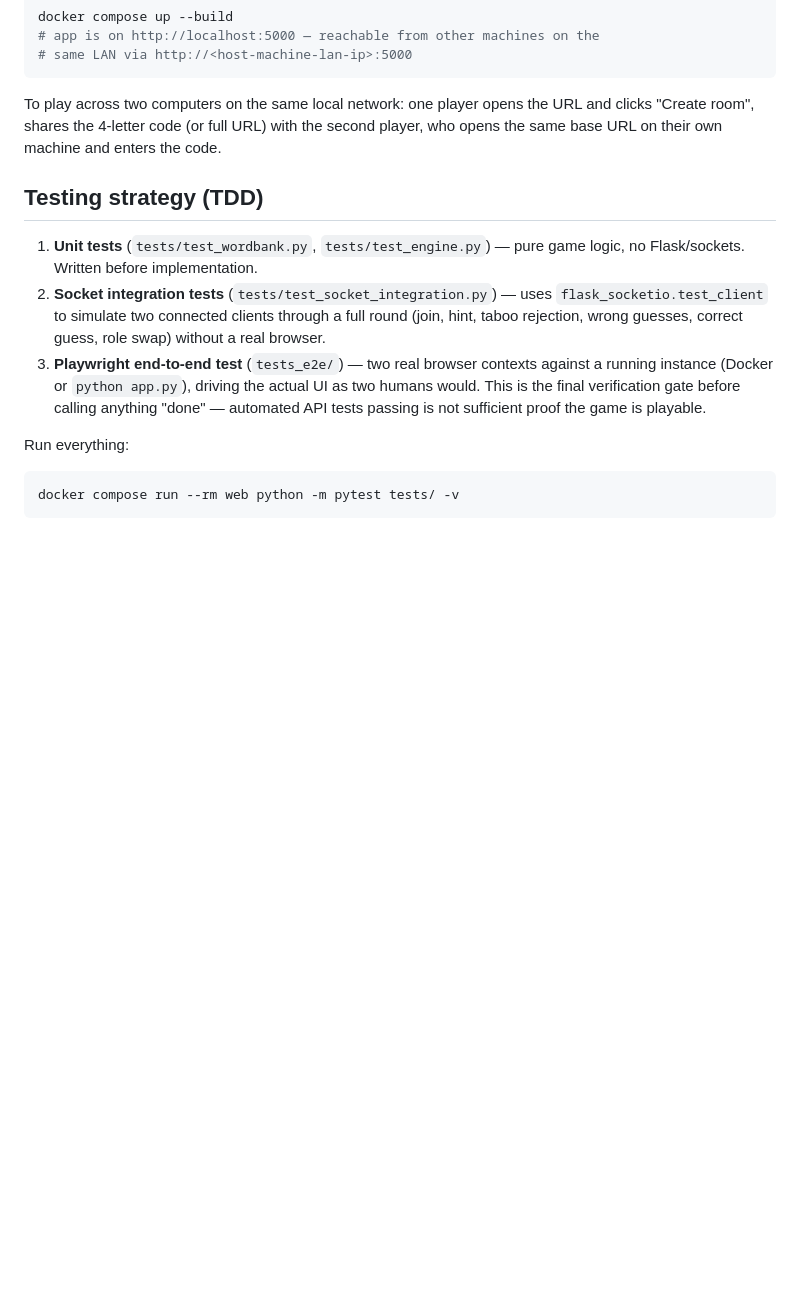
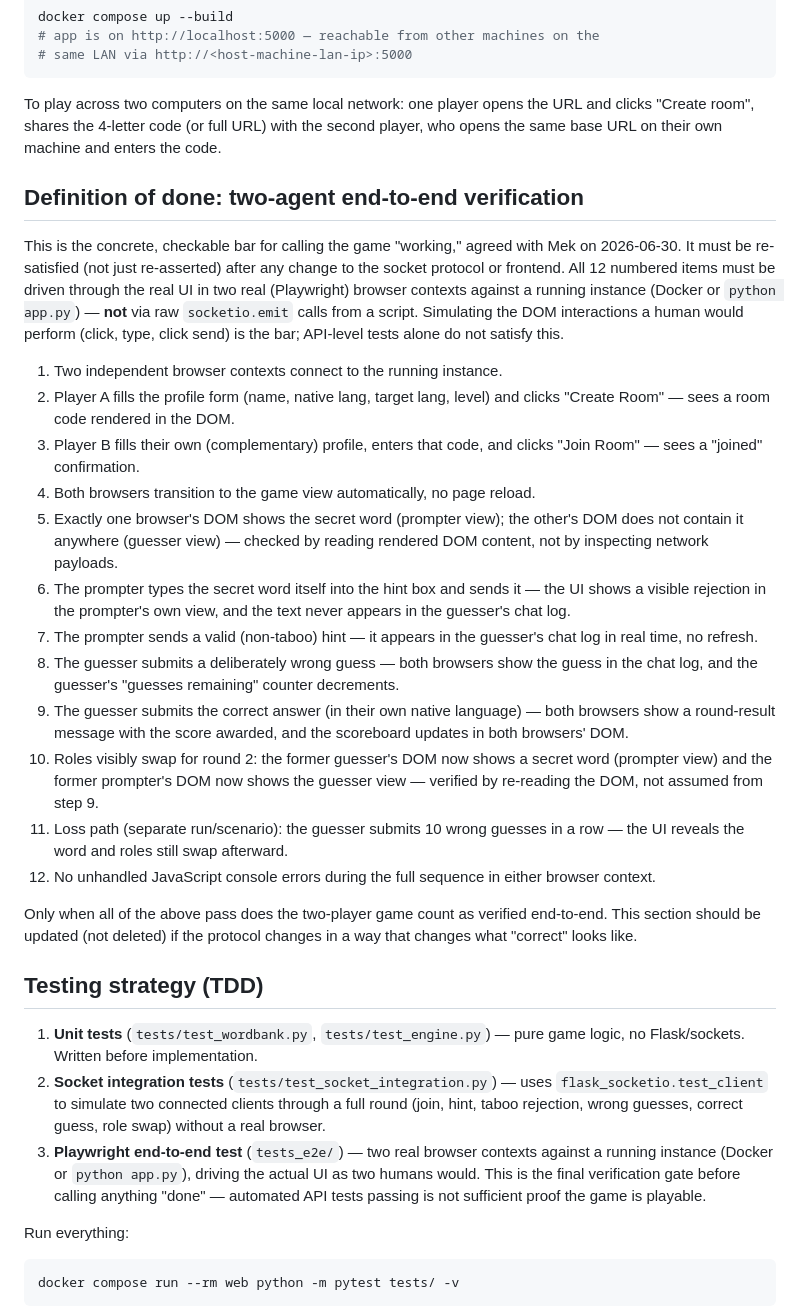
Before and after one commit to mekarpeles/wordguess.app, a Markdown page: README.md, the part around the change. Drawn GitHub-style; blank space fills up the shorter version.

Commit message:
docs(readme): record end-to-end definition of done before building frontend

```diff
--- a/README.md
+++ b/README.md
@@ -117,6 +117,49 @@ the URL and clicks "Create room", shares the 4-letter code (or full URL) with
 the second player, who opens the same base URL on their own machine and
 enters the code.
 
+## Definition of done: two-agent end-to-end verification
+
+This is the concrete, checkable bar for calling the game "working," agreed
+with Mek on 2026-06-30. It must be re-satisfied (not just re-asserted) after
+any change to the socket protocol or frontend. All 12 numbered items must be
+driven through the real UI in two real (Playwright) browser contexts against
+a running instance (Docker or `python app.py`) — **not** via raw
+`socketio.emit` calls from a script. Simulating the DOM interactions a human
+would perform (click, type, click send) is the bar; API-level tests alone do
+not satisfy this.
+
+1. Two independent browser contexts connect to the running instance.
+2. Player A fills the profile form (name, native lang, target lang, level)
+   and clicks "Create Room" — sees a room code rendered in the DOM.
+3. Player B fills their own (complementary) profile, enters that code, and
+   clicks "Join Room" — sees a "joined" confirmation.
+4. Both browsers transition to the game view automatically, no page reload.
+5. Exactly one browser's DOM shows the secret word (prompter view); the
+   other's DOM does not contain it anywhere (guesser view) — checked by
+   reading rendered DOM content, not by inspecting network payloads.
+6. The prompter types the secret word itself into the hint box and sends it
+   — the UI shows a visible rejection in the prompter's own view, and the
+   text never appears in the guesser's chat log.
+7. The prompter sends a valid (non-taboo) hint — it appears in the guesser's
+   chat log in real time, no refresh.
+8. The guesser submits a deliberately wrong guess — both browsers show the
+   guess in the chat log, and the guesser's "guesses remaining" counter
+   decrements.
+9. The guesser submits the correct answer (in their own native language) —
+   both browsers show a round-result message with the score awarded, and
+   the scoreboard updates in both browsers' DOM.
+10. Roles visibly swap for round 2: the former guesser's DOM now shows a
+    secret word (prompter view) and the former prompter's DOM now shows the
+    guesser view — verified by re-reading the DOM, not assumed from step 9.
+11. Loss path (separate run/scenario): the guesser submits 10 wrong guesses
+    in a row — the UI reveals the word and roles still swap afterward.
+12. No unhandled JavaScript console errors during the full sequence in
+    either browser context.
+
+Only when all of the above pass does the two-player game count as verified
+end-to-end. This section should be updated (not deleted) if the protocol
+changes in a way that changes what "correct" looks like.
+
 ## Testing strategy (TDD)
 
 1. **Unit tests** (`tests/test_wordbank.py`, `tests/test_engine.py`) — pure
```
